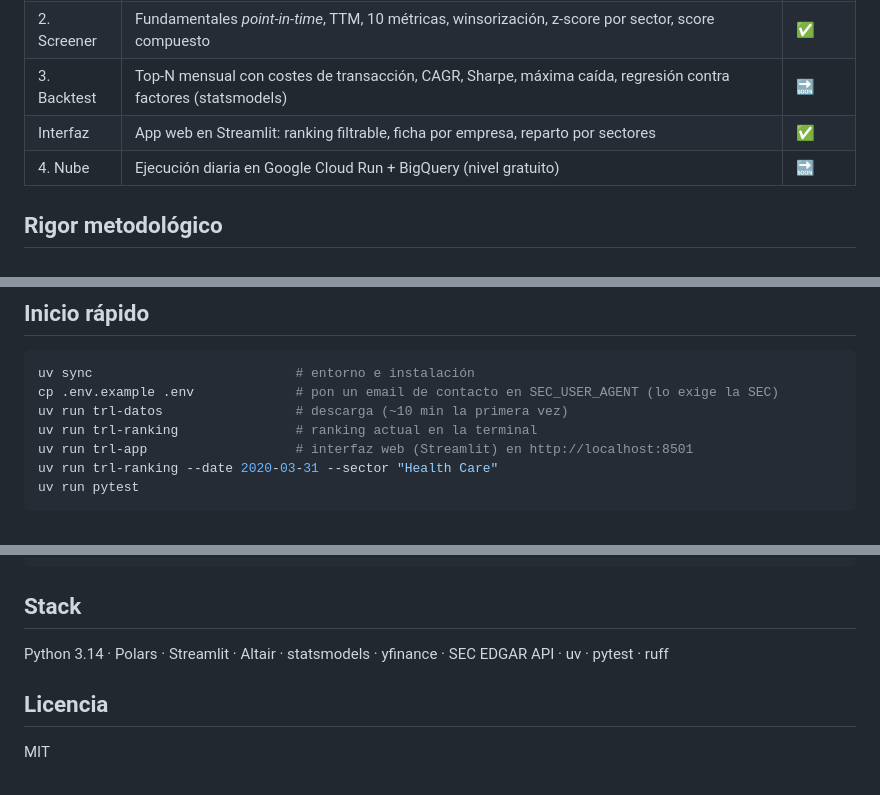
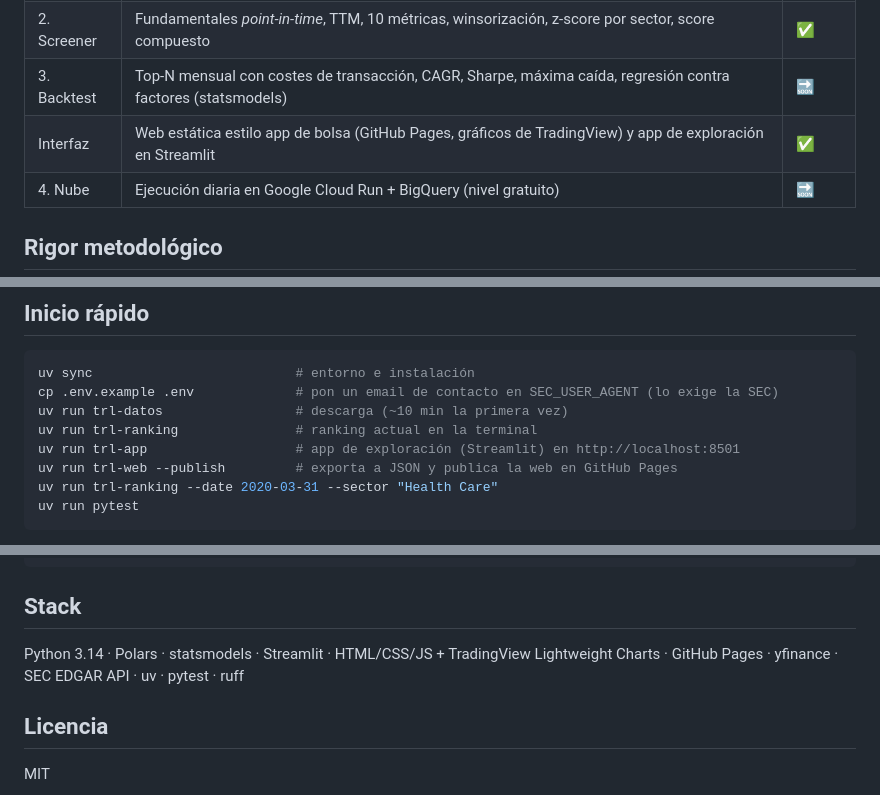
Before and after one commit to heeriik/TrLavanda, a Markdown page: README.md, 3 parts joined by grey strips. Drawn GitHub-style.

Commit message:
Docs: enlace a la web en vivo y guía de publicación
Co-Authored-By: Claude Opus 5.5 <noreply@anthropic.com>

````diff
--- a/README.md
+++ b/README.md
@@ -29,7 +31,7 @@ rank  ticker  sector                   score  f_value  f_quality  f_momentum  f_
 | 1. Datos | Composición histórica del S&P 500 (Wikipedia), precios diarios (yfinance), estados financieros XBRL (API de SEC EDGAR), en Parquet | ✅ |
 | 2. Screener | Fundamentales *point-in-time*, TTM, 10 métricas, winsorización, z-score por sector, score compuesto | ✅ |
 | 3. Backtest | Top-N mensual con costes de transacción, CAGR, Sharpe, máxima caída, regresión contra factores (statsmodels) | 🔜 |
-| Interfaz | App web en Streamlit: ranking filtrable, ficha por empresa, reparto por sectores | ✅ |
+| Interfaz | Web estática estilo app de bolsa (GitHub Pages, gráficos de TradingView) y app de exploración en Streamlit | ✅ |
 | 4. Nube | Ejecución diaria en Google Cloud Run + BigQuery (nivel gratuito) | 🔜 |
 
 ## Rigor metodológico
@@ -56,7 +58,8 @@ uv sync                          # entorno e instalación
 cp .env.example .env             # pon un email de contacto en SEC_USER_AGENT (lo exige la SEC)
 uv run trl-datos                 # descarga (~10 min la primera vez)
 uv run trl-ranking               # ranking actual en la terminal
-uv run trl-app                   # interfaz web (Streamlit) en http://localhost:8501
+uv run trl-app                   # app de exploración (Streamlit) en http://localhost:8501
+uv run trl-web --publish         # exporta a JSON y publica la web en GitHub Pages
 uv run trl-ranking --date 2020-03-31 --sector "Health Care"
 uv run pytest
 ```
@@ -80,7 +83,7 @@ prompts/       instrucciones para investigación cualitativa de empresas chinas
 
 ## Stack
 
-Python 3.14 · Polars · Streamlit · Altair · statsmodels · yfinance · SEC EDGAR API · uv · pytest · ruff
+Python 3.14 · Polars · statsmodels · Streamlit · HTML/CSS/JS + TradingView Lightweight Charts · GitHub Pages · yfinance · SEC EDGAR API · uv · pytest · ruff
 
 ## Licencia
 
````
Also changed, not shown: other parts of README.md (+2 -0 lines), CLAUDE.md (+6 -1 lines), GUIA.md (+15 -2 lines).
